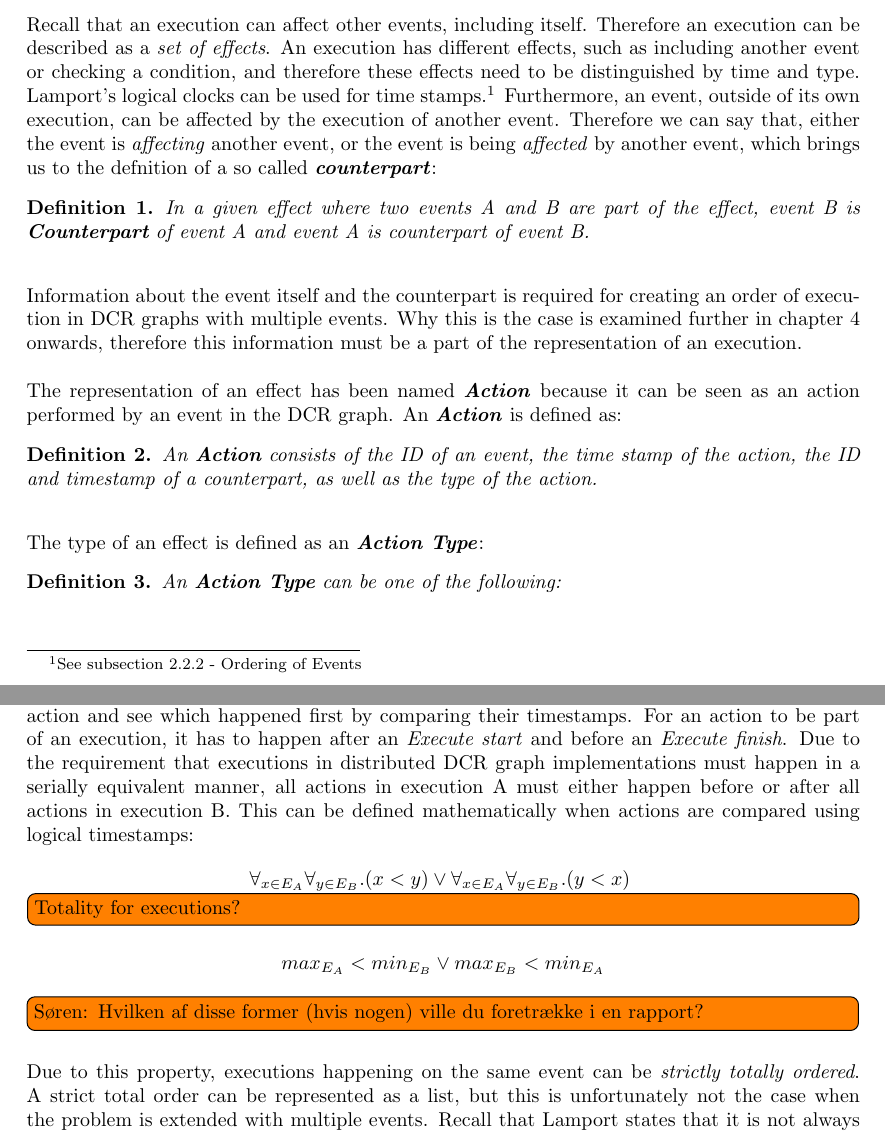
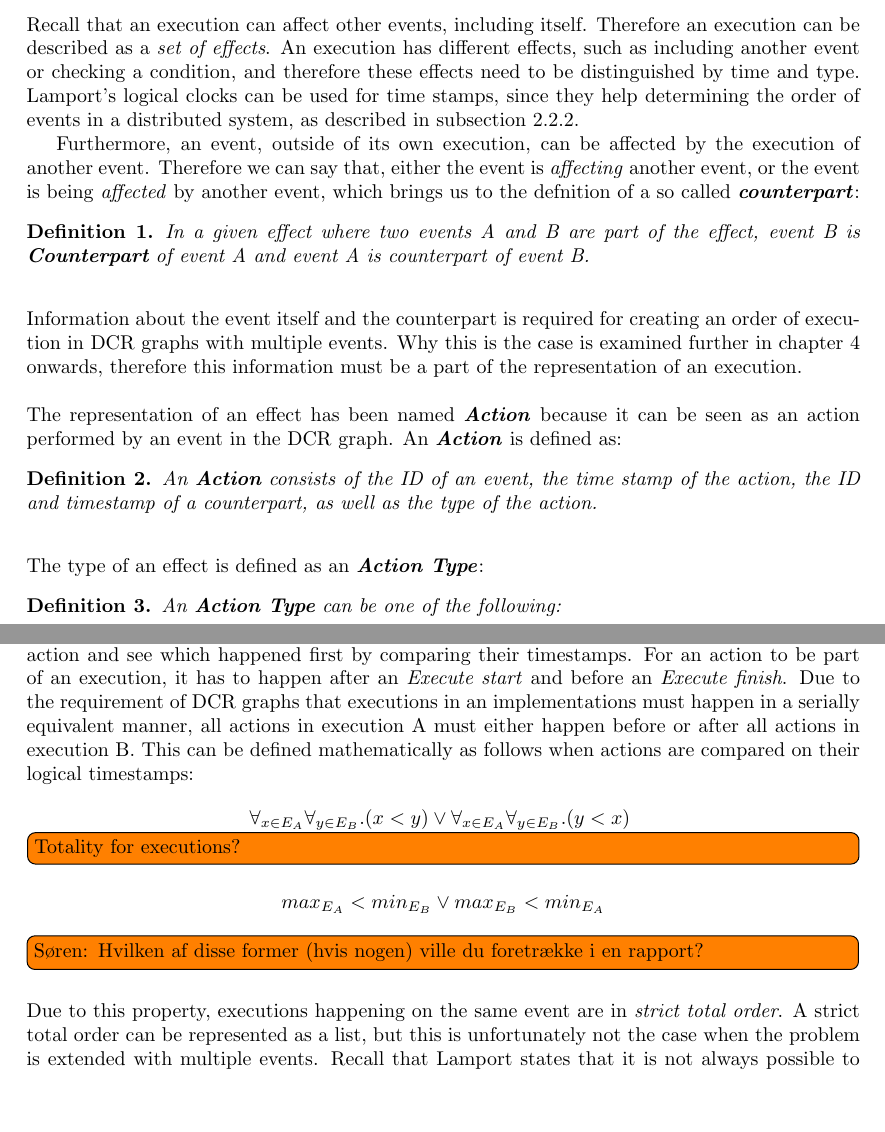
Before and after one commit to mikaellindemann/Distributed-Consensus, a LaTeX document (doc/texv2/DistributedConsensus.tex, which reads doc/texv2/3local/representingahistory.tex): two parts of pages 11 and 12 of 31, joined at a grey line, cut so that both start at the same text, the shorter picture padded with empty space. Compiled offline with pdfLaTeX.

Commit message:
Minor changes for understandability.

```diff
--- a/doc/texv2/3local/representingahistory.tex
+++ b/doc/texv2/3local/representingahistory.tex
@@ -5,7 +5,9 @@
 
 	\newpar	In a DCR graph where an event has been executed an arbitrary number of times, it is wanted to find the order of execution for the workflow. In order to find this, one must first determine how to represent an execution.
 
-	\newpar Recall that an execution can affect other events, including itself. Therefore an execution can be described as a \textit{set of effects}. An execution has different effects, such as including another event or checking a condition, and therefore these effects need to be distinguished by time and type. Lamport's logical clocks can be used for time stamps.\footnote{See \autoref{subsec:orderingofevents} - \nameref{subsec:orderingofevents}} Furthermore, an event, outside of its own execution, can be affected by the execution of another event. Therefore we can say that, either the event is \textit{affecting} another event, or the event is being \textit{affected} by another event, which brings us to the defnition of a so called \textit{\textbf{counterpart}}:
+	\newpar Recall that an execution can affect other events, including itself. Therefore an execution can be described as a \textit{set of effects}. An execution has different effects, such as including another event or checking a condition, and therefore these effects need to be distinguished by time and type. Lamport's logical clocks can be used for time stamps, since they help determining the order of events in a distributed system, as described in \autoref{subsec:orderingofevents}.
+
+	Furthermore, an event, outside of its own execution, can be affected by the execution of another event. Therefore we can say that, either the event is \textit{affecting} another event, or the event is being \textit{affected} by another event, which brings us to the defnition of a so called \textit{\textbf{counterpart}}:
 
 	\begin{definition}
 		In a given effect where two events A and B are part of the effect, event B is \textbf{\textit{Counterpart}} of event A and event A is counterpart of event B.
@@ -47,7 +49,7 @@
 
 	\newpar Now that a representation of actions has been defined, it is necessary to define a way to connect and order these actions.
 
-    \newpar When looking solely at the actions of a single event, we can compare each action with any other action and see which happened first by comparing their timestamps. For an action to be part of an execution, it has to happen after an \textit{Execute start} and before an \textit{Execute finish}. Due to the requirement that executions in distributed DCR graph implementations must happen in a serially equivalent manner, all actions in execution A must either happen before or after all actions in execution B. This can be defined mathematically when actions are compared using logical timestamps:
+    \newpar When looking solely at the actions of a single event, we can compare each action with any other action and see which happened first by comparing their timestamps. For an action to be part of an execution, it has to happen after an \textit{Execute start} and before an \textit{Execute finish}. Due to the requirement of DCR graphs that executions in an implementations must happen in a serially equivalent manner, all actions in execution A must either happen before or after all actions in execution B. This can be defined mathematically as follows when actions are compared on their logical timestamps:
 
 	\begin{center}
 		$\forall_{x \in E_A}\forall_{y \in E_B} . (x < y) \lor \forall_{x \in E_A}\forall_{y \in E_B} . (y < x)$ \todo[inline]{Totality for executions?}
@@ -58,7 +60,7 @@
 	\end{center}
 	\todo[inline]{Søren: Hvilken af disse former (hvis nogen) ville du foretrække i en rapport?}
 
-	\newpar Due to this property, executions happening on the same event can be \textit{strictly totally ordered}. A strict total order can be represented as a list, but this is unfortunately not the case when the problem is extended with multiple events. Recall that Lamport states that it is not always possible to establish a strict total order of events in a distributed system.\footnote{See \autoref{subsec:orderingofevents} - \nameref{subsec:orderingofevents}}
+	\newpar Due to this property, executions happening on the same event are in  \textit{strict total order}. A strict total order can be represented as a list, but this is unfortunately not the case when the problem is extended with multiple events. Recall that Lamport states that it is not always possible to establish a strict total order of events in a distributed system.\footnote{See \autoref{subsec:orderingofevents} - \nameref{subsec:orderingofevents}}
 
     \begin{center}
 		$\forall_{x \in E_A}\forall_{y \in E_B} . ((x \rightarrow y \lor x \not\rightarrow y) \land y \not\rightarrow x)$
```
